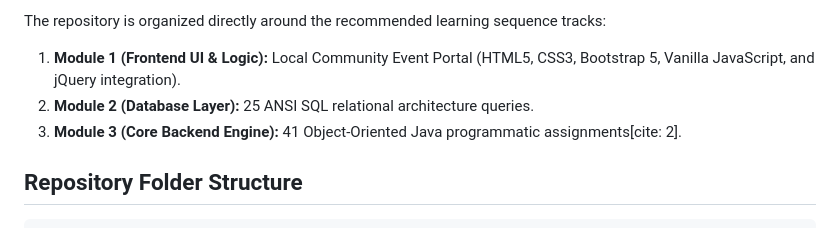
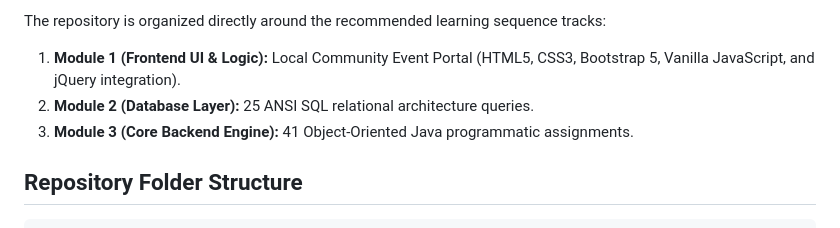
Before and after one commit to akshaya-31-ui/Cognizant-digital-nurture-5.0-Upskilling-program, a Markdown page: README.md, the part around one of its changes. Drawn GitHub-style.

````diff
--- a/README.md
+++ b/README.md
@@ -11,7 +11,7 @@ This repository contains a unified showcase of engineering competencies requeste
 The repository is organized directly around the recommended learning sequence tracks:
 1. **Module 1 (Frontend UI & Logic):** Local Community Event Portal (HTML5, CSS3, Bootstrap 5, Vanilla JavaScript, and jQuery integration).
 2. **Module 2 (Database Layer):** 25 ANSI SQL relational architecture queries.
-3. **Module 3 (Core Backend Engine):** 41 Object-Oriented Java programmatic assignments[cite: 2].
+3. **Module 3 (Core Backend Engine):** 41 Object-Oriented Java programmatic assignments.
 
 ## Repository Folder Structure
 ```
````
Also changed, not shown: other parts of README.md (+1 -2 lines).
